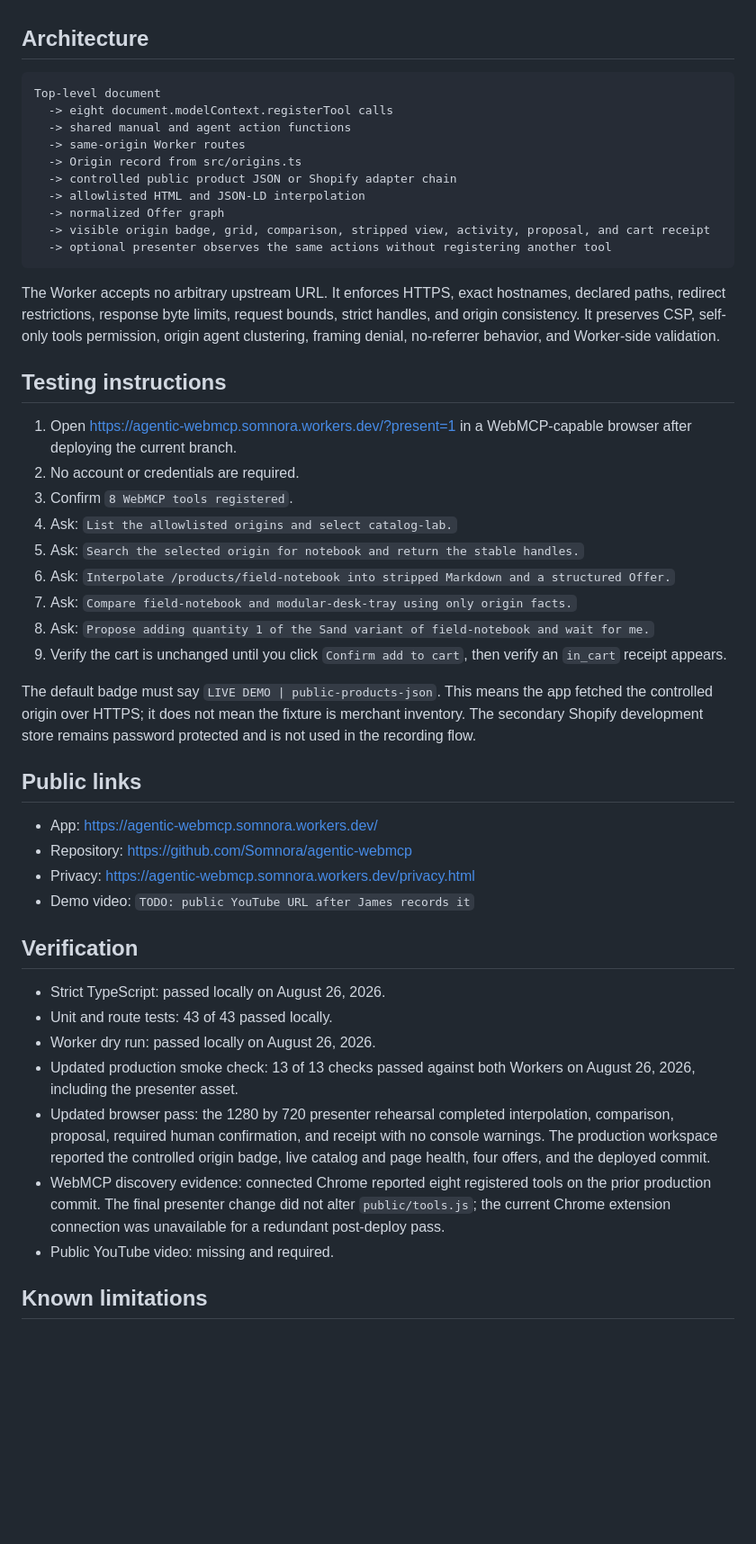
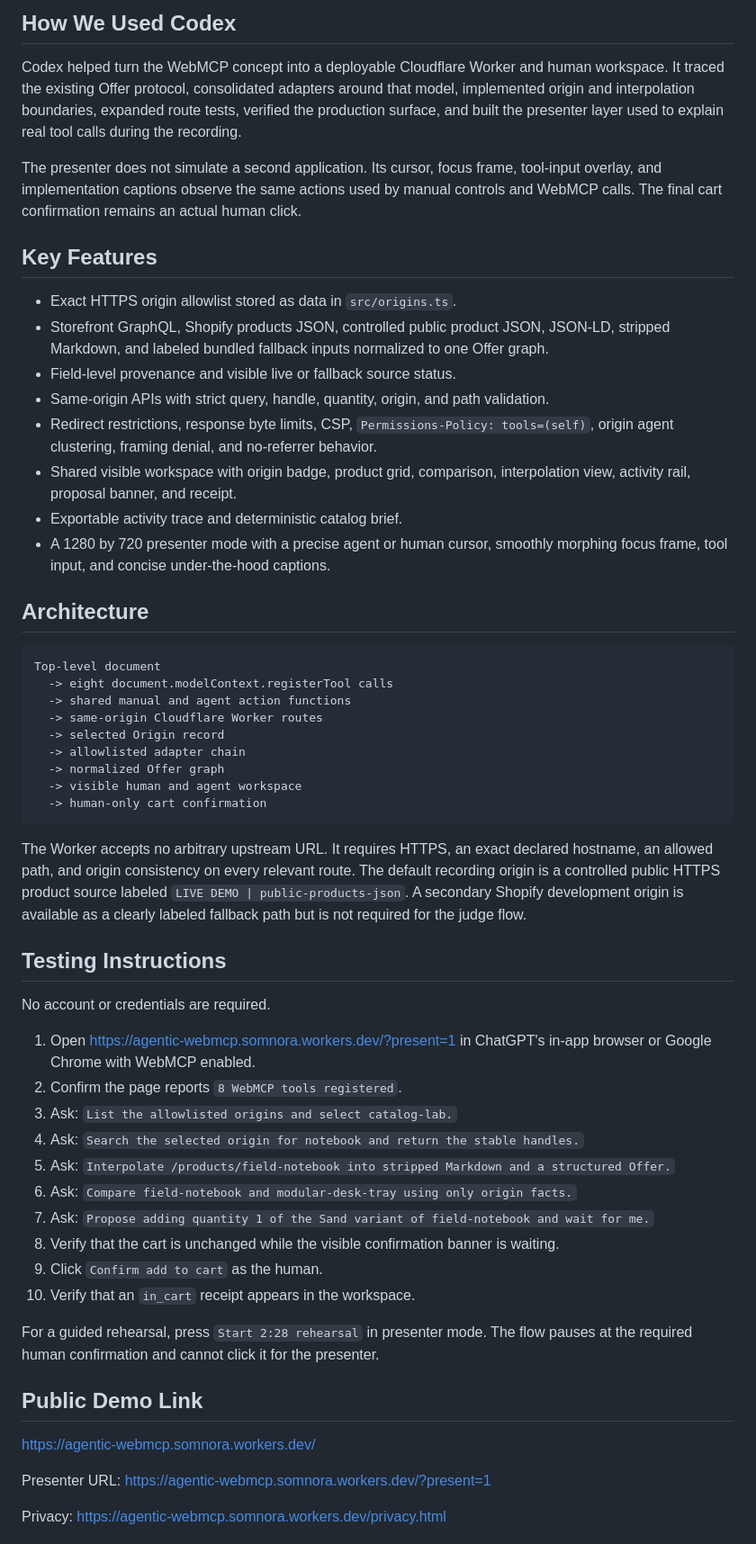
Before and after one commit to Somnora/agentic-webmcp, a Markdown page: devpost-submission.md, the part around one of its changes. Shown at 90% size. GitHub-like rendering; blank space fills up the shorter version.

Commit message:
docs: prepare WebMCP submission packet

````diff
--- a/devpost-submission.md
+++ b/devpost-submission.md
@@ -32,3 +40,19 @@ There is no WebMCP commit, checkout, order, or payment tool.
+## How We Used Codex
+
+Codex helped turn the WebMCP concept into a deployable Cloudflare Worker and human workspace. It traced the existing Offer protocol, consolidated adapters around that model, implemented origin and interpolation boundaries, expanded route tests, verified the production surface, and built the presenter layer used to explain real tool calls during the recording.
+
+The presenter does not simulate a second application. Its cursor, focus frame, tool-input overlay, and implementation captions observe the same actions used by manual controls and WebMCP calls. The final cart confirmation remains an actual human click.
+
+## Key Features
+
+- Exact HTTPS origin allowlist stored as data in `src/origins.ts`.
+- Storefront GraphQL, Shopify products JSON, controlled public product JSON, JSON-LD, stripped Markdown, and labeled bundled fallback inputs normalized to one Offer graph.
+- Field-level provenance and visible live or fallback source status.
+- Same-origin APIs with strict query, handle, quantity, origin, and path validation.
+- Redirect restrictions, response byte limits, CSP, `Permissions-Policy: tools=(self)`, origin agent clustering, framing denial, and no-referrer behavior.
+- Shared visible workspace with origin badge, product grid, comparison, interpolation view, activity rail, proposal banner, and receipt.
+- Exportable activity trace and deterministic catalog brief.
+- A 1280 by 720 presenter mode with a precise agent or human cursor, smoothly morphing focus frame, tool input, and concise under-the-hood captions.
 
 ## Architecture
 
@@ -36,47 +60,38 @@ There is no WebMCP commit, checkout, order, or payment tool.
 Top-level document
   -> eight document.modelContext.registerTool calls
   -> shared manual and agent action functions
-  -> same-origin Worker routes
-  -> Origin record from src/origins.ts
-  -> controlled public product JSON or Shopify adapter chain
-  -> allowlisted HTML and JSON-LD interpolation
+  -> same-origin Cloudflare Worker routes
+  -> selected Origin record
+  -> allowlisted adapter chain
   -> normalized Offer graph
-  -> visible origin badge, grid, comparison, stripped view, activity, proposal, and cart receipt
-  -> optional presenter observes the same actions without registering another tool
+  -> visible human and agent workspace
+  -> human-only cart confirmation
 ```
 
-The Worker accepts no arbitrary upstream URL. It enforces HTTPS, exact hostnames, declared paths, redirect restrictions, response byte limits, request bounds, strict handles, and origin consistency. It preserves CSP, self-only tools permission, origin agent clustering, framing denial, no-referrer behavior, and Worker-side validation.
+The Worker accepts no arbitrary upstream URL. It requires HTTPS, an exact declared hostname, an allowed path, and origin consistency on every relevant route. The default recording origin is a controlled public HTTPS product source labeled `LIVE DEMO | public-products-json`. A secondary Shopify development origin is available as a clearly labeled fallback path but is not required for the judge flow.
 
-## Testing instructions
+## Testing Instructions
 
-1. Open https://agentic-webmcp.somnora.workers.dev/?present=1 in a WebMCP-capable browser after deploying the current branch.
-2. No account or credentials are required.
-3. Confirm `8 WebMCP tools registered`.
-4. Ask: `List the allowlisted origins and select catalog-lab.`
-5. Ask: `Search the selected origin for notebook and return the stable handles.`
-6. Ask: `Interpolate /products/field-notebook into stripped Markdown and a structured Offer.`
-7. Ask: `Compare field-notebook and modular-desk-tray using only origin facts.`
-8. Ask: `Propose adding quantity 1 of the Sand variant of field-notebook and wait for me.`
-9. Verify the cart is unchanged until you click `Confirm add to cart`, then verify an `in_cart` receipt appears.
+No account or credentials are required.
 
-The default badge must say `LIVE DEMO | public-products-json`. This means the app fetched the controlled origin over HTTPS; it does not mean the fixture is merchant inventory. The secondary Shopify development store remains password protected and is not used in the recording flow.
+1. Open https://agentic-webmcp.somnora.workers.dev/?present=1 in ChatGPT's in-app browser or Google Chrome with WebMCP enabled.
+2. Confirm the page reports `8 WebMCP tools registered`.
+3. Ask: `List the allowlisted origins and select catalog-lab.`
+4. Ask: `Search the selected origin for notebook and return the stable handles.`
+5. Ask: `Interpolate /products/field-notebook into stripped Markdown and a structured Offer.`
+6. Ask: `Compare field-notebook and modular-desk-tray using only origin facts.`
+7. Ask: `Propose adding quantity 1 of the Sand variant of field-notebook and wait for me.`
+8. Verify that the cart is unchanged while the visible confirmation banner is waiting.
+9. Click `Confirm add to cart` as the human.
+10. Verify that an `in_cart` receipt appears in the workspace.
 
-## Public links
+For a guided rehearsal, press `Start 2:28 rehearsal` in presenter mode. The flow pauses at the required human confirmation and cannot click it for the presenter.
 
-- App: https://agentic-webmcp.somnora.workers.dev/
-- Repository: https://github.com/Somnora/agentic-webmcp
-- Privacy: https://agentic-webmcp.somnora.workers.dev/privacy.html
-- Demo video: `TODO: public YouTube URL after James records it`
+## Public Demo Link
 
-## Verification
+https://agentic-webmcp.somnora.workers.dev/
 
-- Strict TypeScript: passed locally on August 26, 2026.
-- Unit and route tests: 43 of 43 passed locally.
-- Worker dry run: passed locally on August 26, 2026.
-- Updated production smoke check: 13 of 13 checks passed against both Workers on August 26, 2026, including the presenter asset.
-- Updated browser pass: the 1280 by 720 presenter rehearsal completed interpolation, comparison, proposal, required human confirmation, and receipt with no console warnings. The production workspace reported the controlled origin badge, live catalog and page health, four offers, and the deployed commit.
-- WebMCP discovery evidence: connected Chrome reported eight registered tools on the prior production commit. The final presenter change did not alter `public/tools.js`; the current Chrome extension connection was unavailable for a redundant post-deploy pass.
-- Public YouTube video: missing and required.
+Presenter URL: https://agentic-webmcp.somnora.workers.dev/?present=1
 
-## Known limitations
+Privacy: https://agentic-webmcp.somnora.workers.dev/privacy.html
 
````
Also changed, not shown: other parts of devpost-submission.md (+97 -27 lines).
